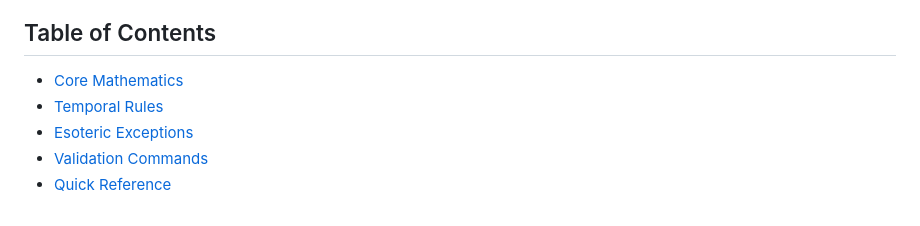
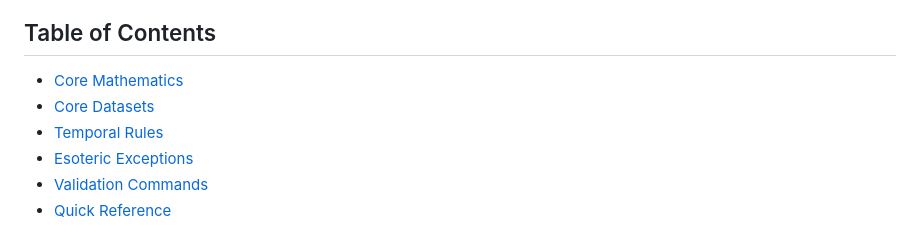
Before and after one commit to axisnorthanger/Project-168, a Markdown page: README.md, the part around one of its changes. GitHub-like rendering.

```diff
--- a/README.md
+++ b/README.md
@@ -5,6 +5,7 @@ A comprehensive reference system for PSL(2,7) group operations, temporal protoco
 ## Table of Contents
 
 - [Core Mathematics](#core-mathematics)
+- [Core Datasets](#core-datasets)
 - [Temporal Rules](#temporal-rules)
 - [Esoteric Exceptions](#esoteric-exceptions)
 - [Validation Commands](#validation-commands)
```
Also changed, not shown: other parts of README.md (+6 -1 lines).
